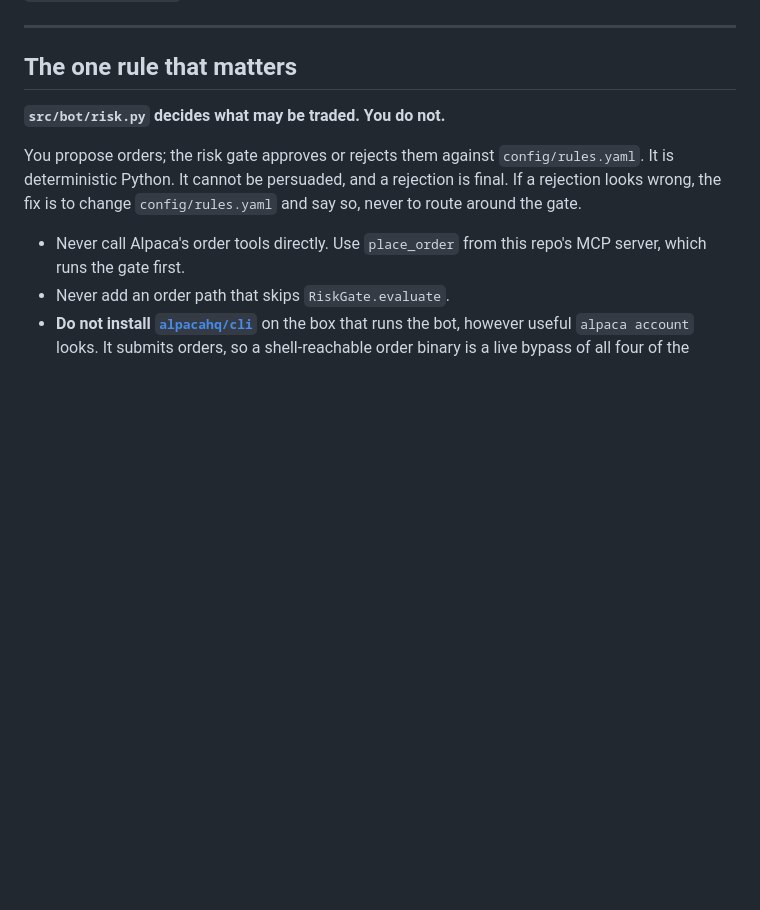
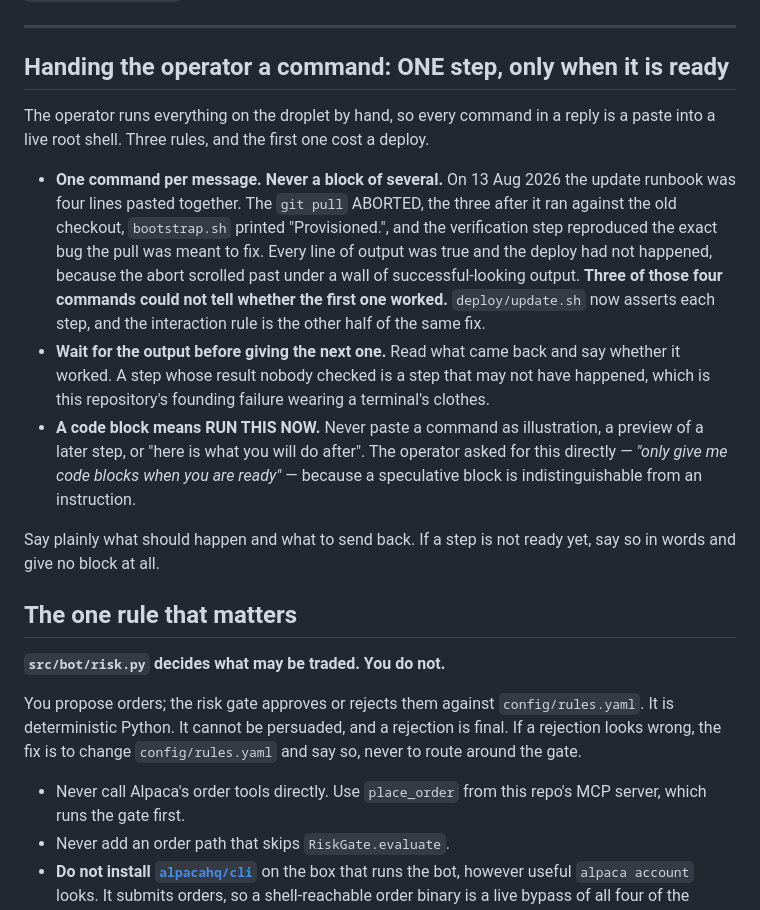
Before and after one commit to electrumnz/Electrum_Investments, a Markdown page: CLAUDE.md, the part around the change. Rendered like a GitHub page; blank space fills up the shorter version.

Commit message:
One command per message, and only when it is ready to run
The operator asked for this directly, and it is the interaction half of a fix
whose code half already landed. On 13 Aug the update runbook was four lines
pasted as one block: the git pull ABORTED, the three commands after it ran
against the old checkout, and bootstrap.sh printed "Provisioned." over a deploy
that had not happened. Three of those four commands could not tell whether the
first one worked.

`deploy/update.sh` asserts each step now. This is the other half: hand over one
command, wait for the output, say whether it worked, then hand over the next.

The third rule is the one I broke twice today without noticing — a code block
shown as a PREVIEW of a later step is indistinguishable from an instruction, and
the operator asked outright whether they were meant to run it. So a block means
run this now, and a step that is not ready gets words and no block.

In CLAUDE.md rather than a scratch note, because it is a property of working
with this deployment rather than of this conversation: every command lands in a
live root shell on the box that holds the broker credentials.

Co-Authored-By: Claude Opus 5 <noreply@anthropic.com>
Claude-Session: https://claude.ai/code/session_019G2s3wCdFrc7hQsiymyNF2

```diff
--- a/CLAUDE.md
+++ b/CLAUDE.md
@@ -26,6 +26,32 @@ and is not. If the paper-money assumption ever stops being true, that file is
 the first thing to replace, and re-read `reference/STATUS.md` too.
 
 ---
+
+## Handing the operator a command: ONE step, only when it is ready
+
+The operator runs everything on the droplet by hand, so every command in a reply
+is a paste into a live root shell. Three rules, and the first one cost a deploy.
+
+- **One command per message. Never a block of several.** On 13 Aug 2026 the
+  update runbook was four lines pasted together. The `git pull` ABORTED, the
+  three after it ran against the old checkout, `bootstrap.sh` printed
+  "Provisioned.", and the verification step reproduced the exact bug the pull
+  was meant to fix. Every line of output was true and the deploy had not
+  happened, because the abort scrolled past under a wall of successful-looking
+  output. **Three of those four commands could not tell whether the first one
+  worked.** `deploy/update.sh` now asserts each step, and the interaction rule
+  is the other half of the same fix.
+- **Wait for the output before giving the next one.** Read what came back and
+  say whether it worked. A step whose result nobody checked is a step that may
+  not have happened, which is this repository's founding failure wearing a
+  terminal's clothes.
+- **A code block means RUN THIS NOW.** Never paste a command as illustration, a
+  preview of a later step, or "here is what you will do after". The operator
+  asked for this directly — *"only give me code blocks when you are ready"* —
+  because a speculative block is indistinguishable from an instruction.
+
+Say plainly what should happen and what to send back. If a step is not ready
+yet, say so in words and give no block at all.
 
 ## The one rule that matters
 
```
